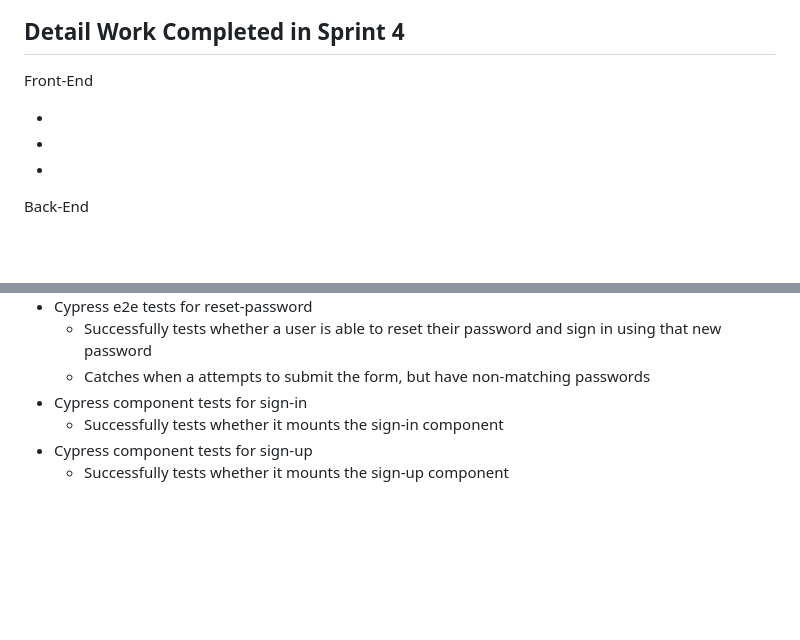
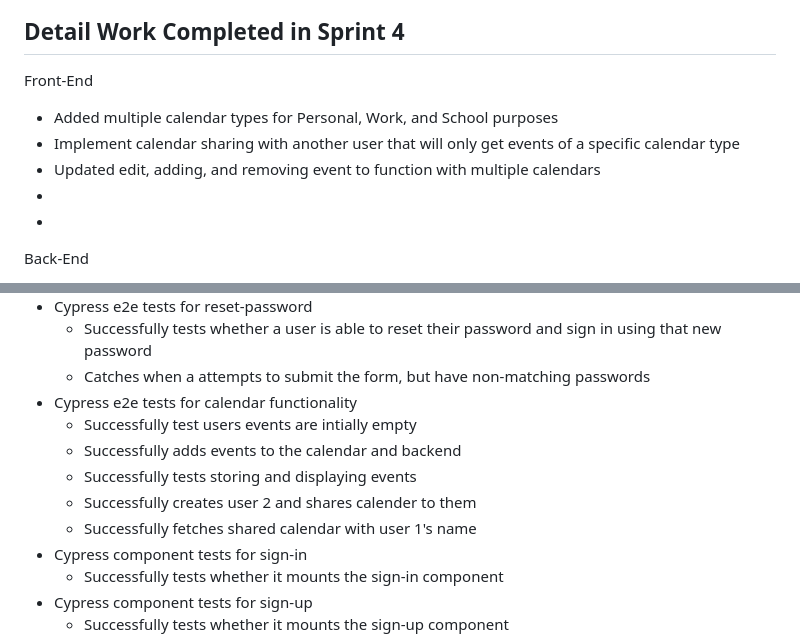
Before and after one commit to abang115/TaskAru, a Markdown page: Sprint4.md, 2 parts joined by grey strips. Rendered like a GitHub page; blank space fills up the shorter version.

```diff
--- a/Sprint4.md
+++ b/Sprint4.md
@@ -10,7 +10,9 @@ Detail Work Completed in Sprint 4
 ---
 Front-End
 
-  -
+  - Added multiple calendar types for Personal, Work, and School purposes
+  - Implement calendar sharing with another user that will only get events of a specific calendar type
+  - Updated edit, adding, and removing event to function with multiple calendars
   -
   -
 
@@ -41,6 +43,12 @@ Frontend Unit Tests
  - Cypress e2e tests for reset-password
    -  Successfully tests whether a user is able to reset their password and sign in using that new password
    -  Catches when a attempts to submit the form, but have non-matching passwords
+ - Cypress e2e tests for calendar functionality
+   -  Successfully test users events are intially empty
+   -  Successfully adds events to the calendar and backend
+   -  Successfully tests storing and displaying events
+   -  Successfully creates user 2 and shares calender to them
+   -  Successfully fetches shared calendar with user 1's name
  - Cypress component tests for sign-in
    - Successfully tests whether it mounts the sign-in component
  - Cypress component tests for sign-up
```
